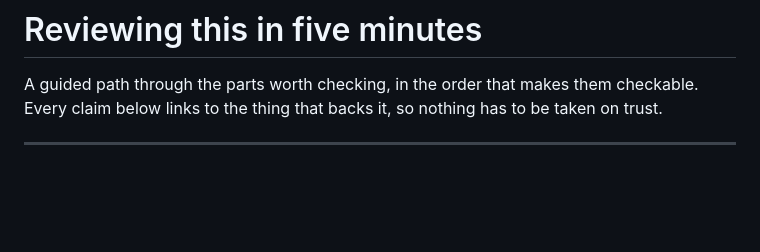
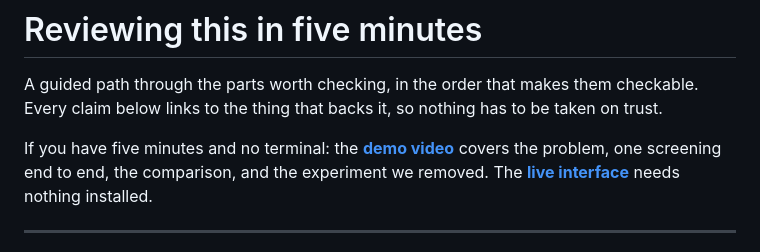
Before and after one commit to RaYYeR220/caliper, a Markdown page: JUDGES.md, the part around the change. Drawn GitHub-style; blank space fills up the shorter version.

```diff
--- a/JUDGES.md
+++ b/JUDGES.md
@@ -2,6 +2,10 @@
 
 A guided path through the parts worth checking, in the order that makes them checkable. Every claim
 below links to the thing that backs it, so nothing has to be taken on trust.
+
+If you have five minutes and no terminal: the **[demo video](https://youtu.be/CTto-zN2oMk)** covers
+the problem, one screening end to end, the comparison, and the experiment we removed. The
+**[live interface](https://rayyer220.github.io/caliper/)** needs nothing installed.
 
 ---
 
```
Also changed, not shown: README.md (+7 -2 lines).
